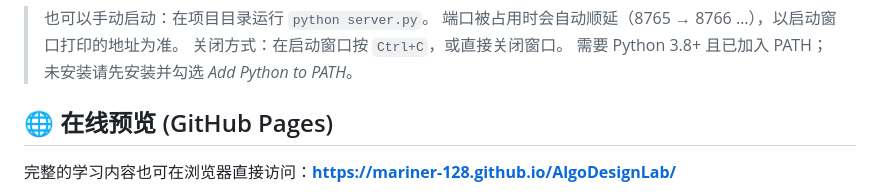
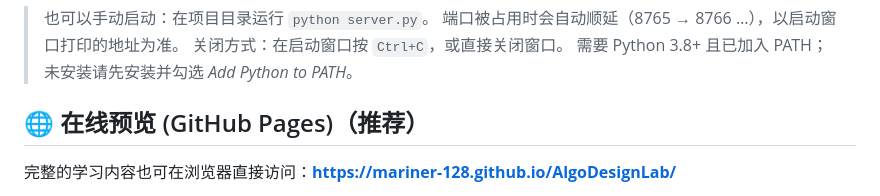
Before and after one commit to Mariner-128/AlgoDesignLab, a Markdown page: README.md, the part around the change. Rendered like a GitHub page.

Commit message:
Recommend GitHub Pages for online preview
Updated the online preview section to recommend GitHub Pages.

```diff
--- a/README.md
+++ b/README.md
@@ -16,7 +16,7 @@
 > 关闭方式：在启动窗口按 `Ctrl+C`，或直接关闭窗口。
 > 需要 Python 3.8+ 且已加入 PATH；未安装请先安装并勾选 *Add Python to PATH*。
 
-## 🌐 在线预览 (GitHub Pages)
+## 🌐 在线预览 (GitHub Pages)（推荐）
 
 完整的学习内容也可在浏览器直接访问：**https://mariner-128.github.io/AlgoDesignLab/**
 
```
